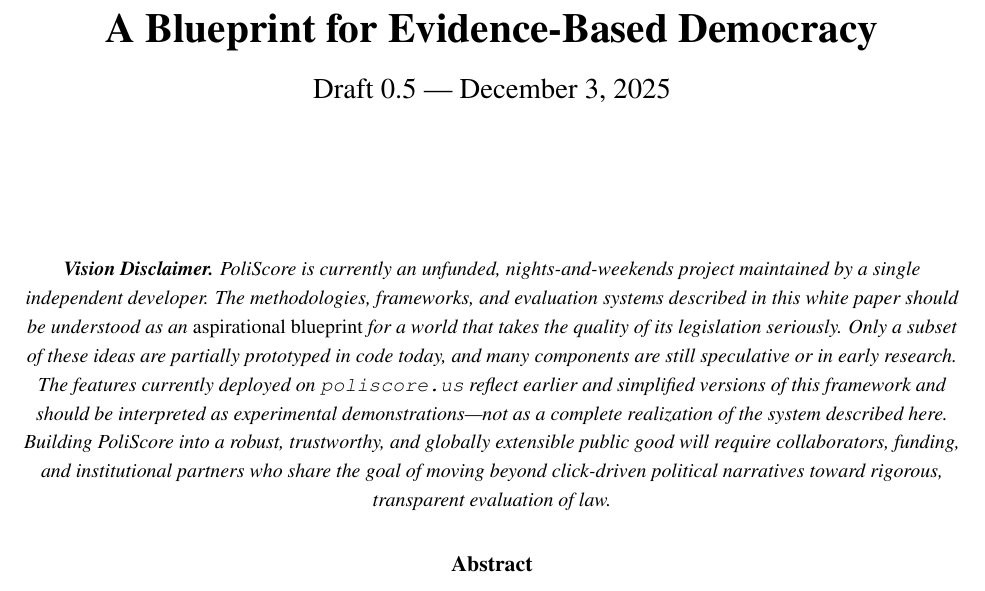
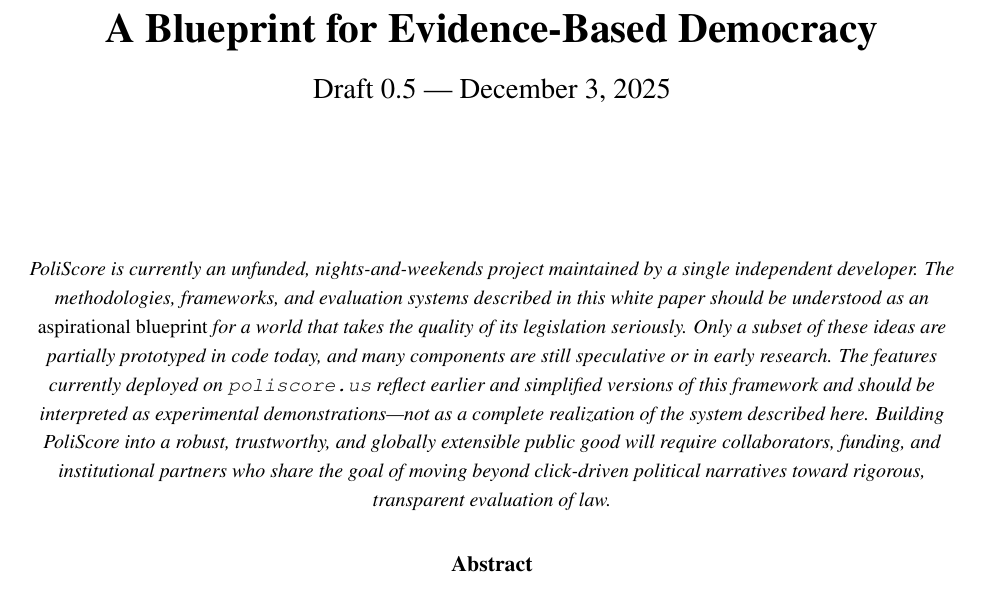
Before and after one commit to PoliScore-us/PoliBench, a LaTeX paper (whitepaper.tex): part of page 1 of 51, cut so that both start at the same text. Compiled offline with pdfLaTeX.

Commit message:
tweak whitepaper intro

```diff
--- a/whitepaper.tex
+++ b/whitepaper.tex
@@ -34,7 +34,6 @@
 
 \begin{center}
 \textit{\footnotesize
-\textbf{Vision Disclaimer.}
 PoliScore is currently an unfunded, nights-and-weekends project maintained by a single independent developer.
 The methodologies, frameworks, and evaluation systems described in this white paper should be understood as an
 \emph{aspirational blueprint} for a world that takes the quality of its legislation seriously. Only a subset of
```
Also changed, not shown: whitepaper.pdf.
